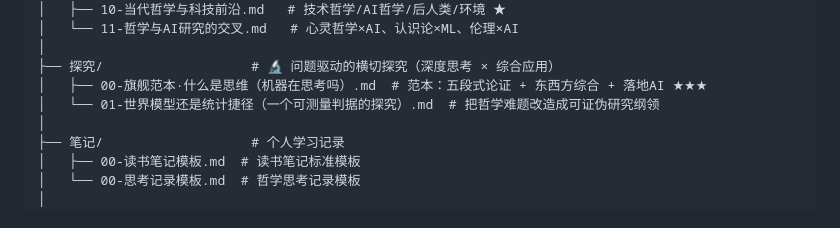
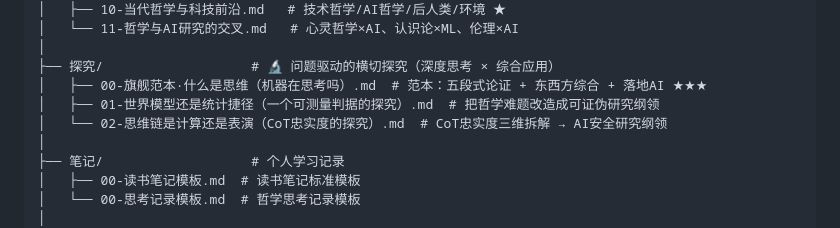
Before and after one commit to zzz96753/philosophy-system, a Markdown page: 哲学体系/README.md, the part around the change. Rendered like a GitHub page.

```diff
--- a/哲学体系/README.md
+++ b/哲学体系/README.md
@@ -43,7 +43,8 @@
 │
 ├── 探究/                   # 🔬 问题驱动的横切探究（深度思考 × 综合应用）
 │   ├── 00-旗舰范本·什么是思维（机器在思考吗）.md  # 范本：五段式论证 + 东西方综合 + 落地AI ★★★
-│   └── 01-世界模型还是统计捷径（一个可测量判据的探究）.md  # 把哲学难题改造成可证伪研究纲领
+│   ├── 01-世界模型还是统计捷径（一个可测量判据的探究）.md  # 把哲学难题改造成可证伪研究纲领
+│   └── 02-思维链是计算还是表演（CoT忠实度的探究）.md  # CoT忠实度三维拆解 → AI安全研究纲领
 │
 ├── 笔记/                   # 个人学习记录
 │   ├── 00-读书笔记模板.md  # 读书笔记标准模板
```
Also changed, not shown: 哲学体系/探究/02-思维链是计算还是表演（CoT忠实度的探究）.md (added, +148 -0 lines).
